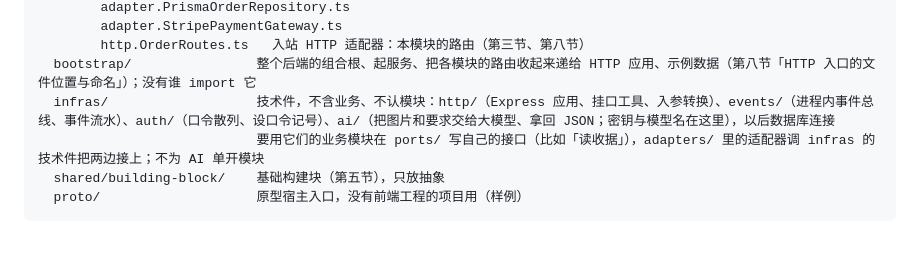
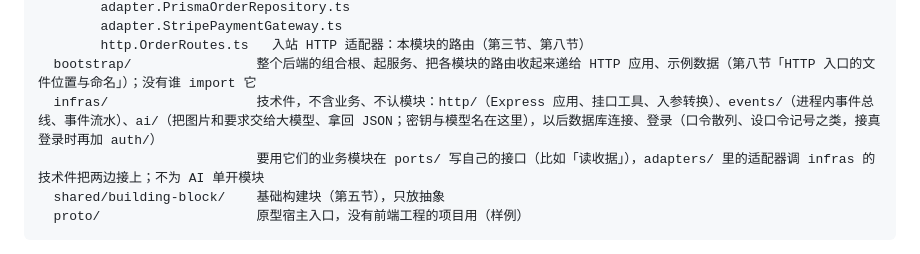
Before and after one commit to zdlbad/dev-team, a Markdown page: agents/code/coding-standard.md, the part around the change. Drawn GitHub-style.

Commit message:
编码规范：infras 不再列 auth/，登录接真登录时再加
项目 aged-care-sys 第六十九批 q-070：第六十二批去掉口令散列与设口令记号之后，代码里没有 infras/auth 了；规范第一节照着改，写明口令散列、设口令记号之类等接真登录时再加。

Co-Authored-By: Claude Opus 5.5 <noreply@anthropic.com>

```diff
--- a/agents/code/coding-standard.md
+++ b/agents/code/coding-standard.md
@@ -33,7 +33,7 @@ src/
         adapter.StripePaymentGateway.ts
         http.OrderRoutes.ts   入站 HTTP 适配器：本模块的路由（第三节、第八节）
   bootstrap/                整个后端的组合根、起服务、把各模块的路由收起来递给 HTTP 应用、示例数据（第八节「HTTP 入口的文件位置与命名」）；没有谁 import 它
-  infras/                   技术件，不含业务、不认模块：http/（Express 应用、挂口工具、入参转换）、events/（进程内事件总线、事件流水）、auth/（口令散列、设口令记号）、ai/（把图片和要求交给大模型、拿回 JSON；密钥与模型名在这里），以后数据库连接
+  infras/                   技术件，不含业务、不认模块：http/（Express 应用、挂口工具、入参转换）、events/（进程内事件总线、事件流水）、ai/（把图片和要求交给大模型、拿回 JSON；密钥与模型名在这里），以后数据库连接、登录（口令散列、设口令记号之类，接真登录时再加 auth/）
                             要用它们的业务模块在 ports/ 写自己的接口（比如「读收据」），adapters/ 里的适配器调 infras 的技术件把两边接上；不为 AI 单开模块
   shared/building-block/    基础构建块（第五节），只放抽象
   proto/                    原型宿主入口，没有前端工程的项目用（样例）
```
